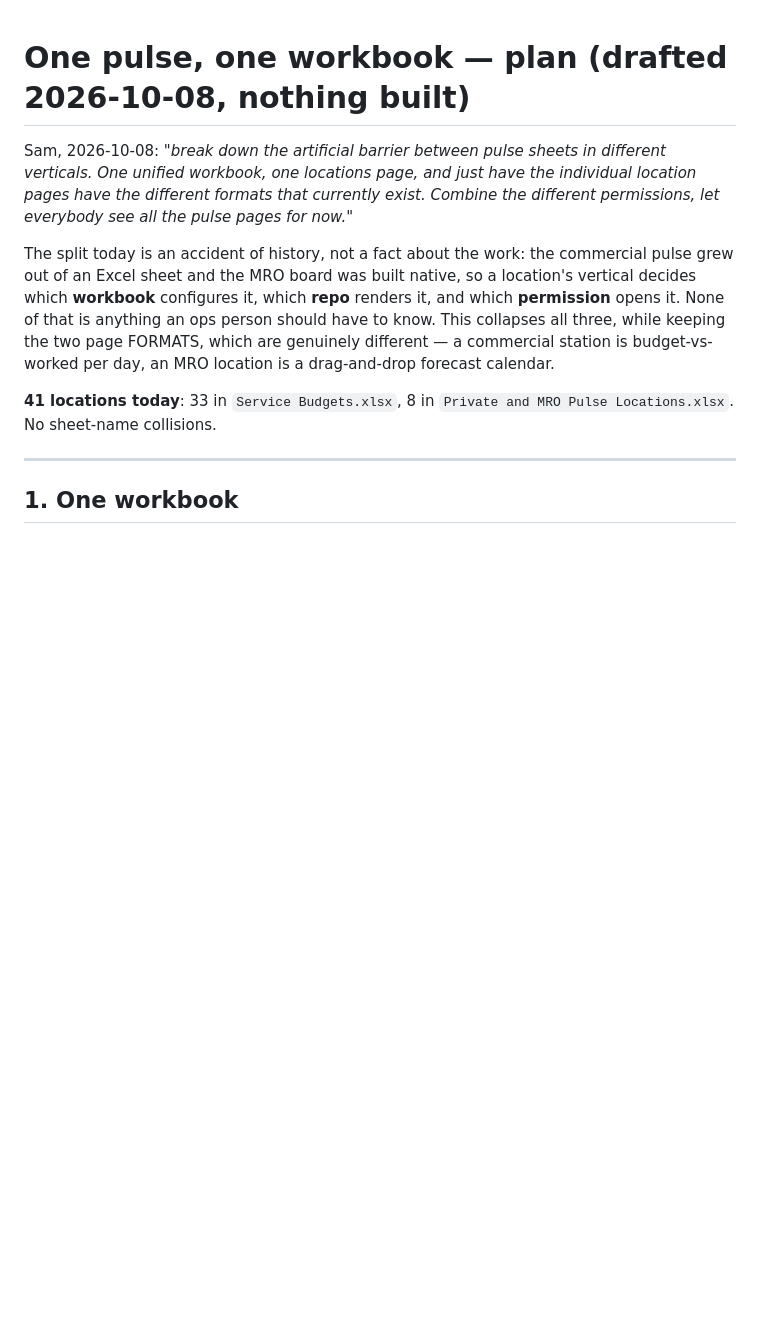
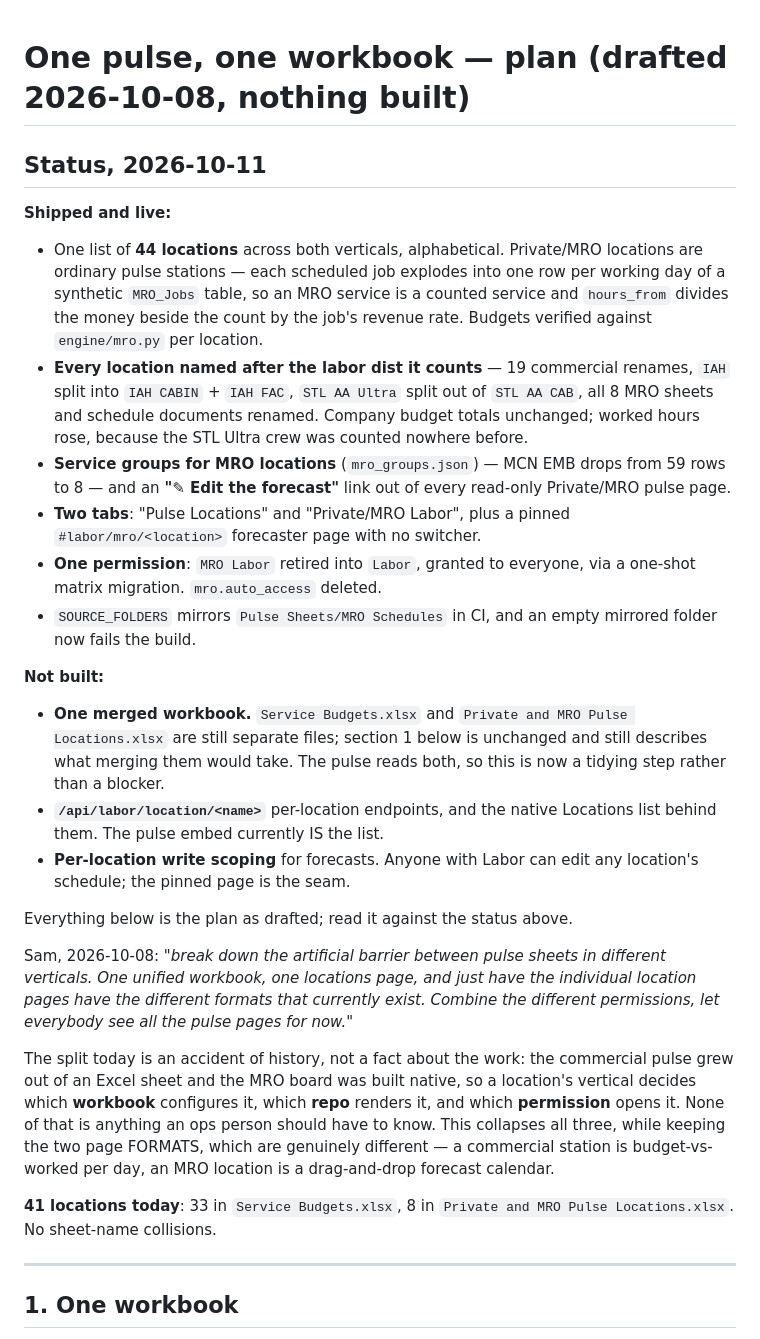
Before and after one commit to sam-kosco/foxtrot-labor-pulse-04f16509, a Markdown page: UNIFIED_PULSE_PLAN.md, the part around the change. Drawn GitHub-style; blank space fills up the shorter version.

Commit message:
Docs: record the folder mirroring and what of the plan has shipped
CLAUDE.md gained nothing about SOURCE_FOLDERS when the fetch fix went
in, which left 'Adding a source' describing only half the mechanism --
and the half that was missing is the one that shipped eight locations
at a 0 budget. Now documents folder mirroring, the empty-folder guard,
and that local builds read the synced Data Hub so they never reproduce
the CI-only failure.

UNIFIED_PULSE_PLAN.md read as all-future when most of it is live. Adds
a status block separating what shipped from what did not -- the merged
workbook, the per-location endpoints, and per-location write scoping.

Co-Authored-By: Claude Opus 5 <noreply@anthropic.com>

```diff
--- a/UNIFIED_PULSE_PLAN.md
+++ b/UNIFIED_PULSE_PLAN.md
@@ -1,4 +1,41 @@
 # One pulse, one workbook — plan (drafted 2026-10-08, nothing built)
+
+## Status, 2026-10-11
+
+**Shipped and live:**
+
+- One list of **44 locations** across both verticals, alphabetical. Private/MRO
+  locations are ordinary pulse stations — each scheduled job explodes into one
+  row per working day of a synthetic `MRO_Jobs` table, so an MRO service is a
+  counted service and `hours_from` divides the money beside the count by the
+  job's revenue rate. Budgets verified against `engine/mro.py` per location.
+- **Every location named after the labor dist it counts** — 19 commercial
+  renames, `IAH` split into `IAH CABIN` + `IAH FAC`, `STL AA Ultra` split out
+  of `STL AA CAB`, all 8 MRO sheets and schedule documents renamed. Company
+  budget totals unchanged; worked hours rose, because the STL Ultra crew was
+  counted nowhere before.
+- **Service groups for MRO locations** (`mro_groups.json`) — MCN EMB drops from
+  59 rows to 8 — and an **"✎ Edit the forecast"** link out of every read-only
+  Private/MRO pulse page.
+- **Two tabs**: "Pulse Locations" and "Private/MRO Labor", plus a pinned
+  `#labor/mro/<location>` forecaster page with no switcher.
+- **One permission**: `MRO Labor` retired into `Labor`, granted to everyone,
+  via a one-shot matrix migration. `mro.auto_access` deleted.
+- `SOURCE_FOLDERS` mirrors `Pulse Sheets/MRO Schedules` in CI, and an empty
+  mirrored folder now fails the build.
+
+**Not built:**
+
+- **One merged workbook.** `Service Budgets.xlsx` and `Private and MRO Pulse
+  Locations.xlsx` are still separate files; section 1 below is unchanged and
+  still describes what merging them would take. The pulse reads both, so this
+  is now a tidying step rather than a blocker.
+- **`/api/labor/location/<name>`** per-location endpoints, and the native
+  Locations list behind them. The pulse embed currently IS the list.
+- **Per-location write scoping** for forecasts. Anyone with Labor can edit any
+  location's schedule; the pinned page is the seam.
+
+Everything below is the plan as drafted; read it against the status above.
 
 Sam, 2026-10-08: *"break down the artificial barrier between pulse sheets in
 different verticals. One unified workbook, one locations page, and just have
```
Also changed, not shown: CLAUDE.md (+13 -0 lines).
